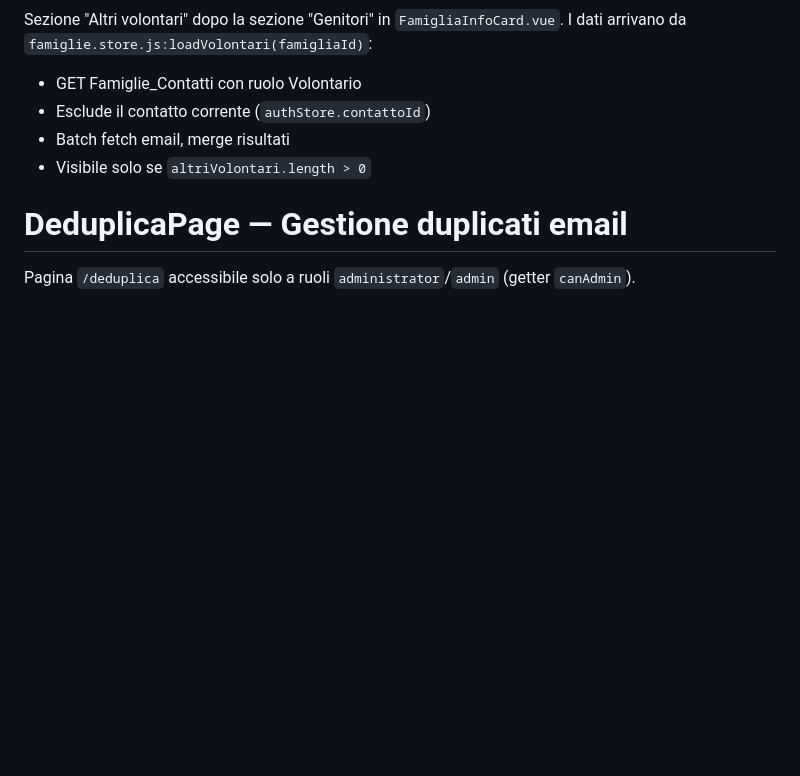
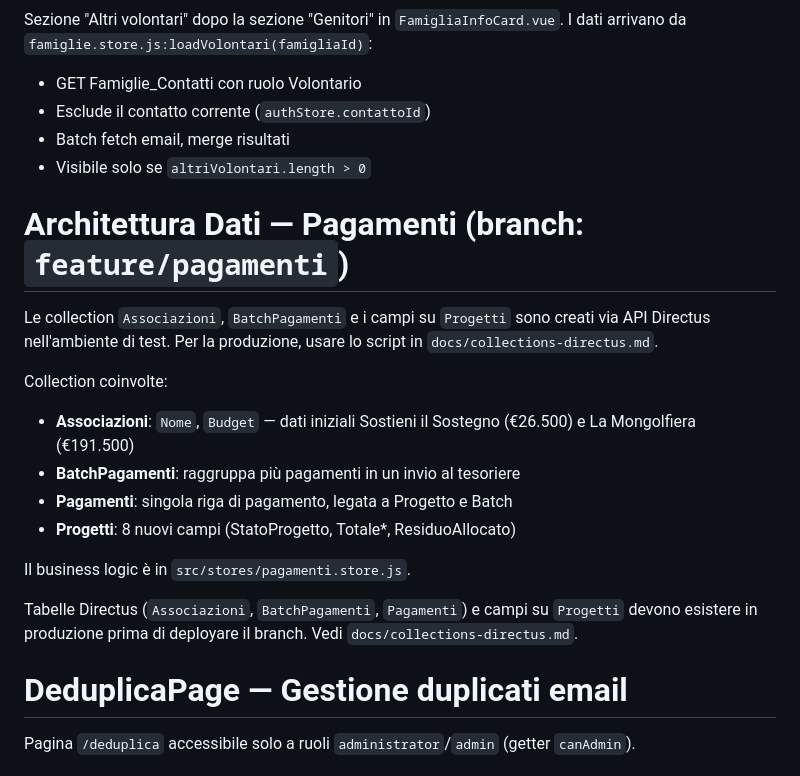
Before and after one commit to prinapo/volontari, a Markdown page: AGENTS.md, the part around the change. Rendered like a GitHub page; blank space fills up the shorter version.

```diff
--- a/AGENTS.md
+++ b/AGENTS.md
@@ -431,6 +431,23 @@ I dati arrivano da `famiglie.store.js:loadVolontari(famigliaId)`:
 - Batch fetch email, merge risultati
 - Visibile solo se `altriVolontari.length > 0`
 
+# Architettura Dati — Pagamenti (branch: `feature/pagamenti`)
+
+Le collection `Associazioni`, `BatchPagamenti` e i campi su `Progetti` sono creati
+via API Directus nell'ambiente di test. Per la produzione, usare lo script in
+`docs/collections-directus.md`.
+
+Collection coinvolte:
+- **Associazioni**: `Nome`, `Budget` — dati iniziali Sostieni il Sostegno (€26.500) e La Mongolfiera (€191.500)
+- **BatchPagamenti**: raggruppa più pagamenti in un invio al tesoriere
+- **Pagamenti**: singola riga di pagamento, legata a Progetto e Batch
+- **Progetti**: 8 nuovi campi (StatoProgetto, Totale*, ResiduoAllocato)
+
+Il business logic è in `src/stores/pagamenti.store.js`.
+
+Tabelle Directus (`Associazioni`, `BatchPagamenti`, `Pagamenti`) e campi su `Progetti`
+devono esistere in produzione prima di deployare il branch. Vedi `docs/collections-directus.md`.
+
 # DeduplicaPage — Gestione duplicati email
 
 Pagina `/deduplica` accessibile solo a ruoli `administrator`/`admin` (getter `canAdmin`).
```
Also changed, not shown: docs/collections-directus.md (added, +166 -0 lines).
